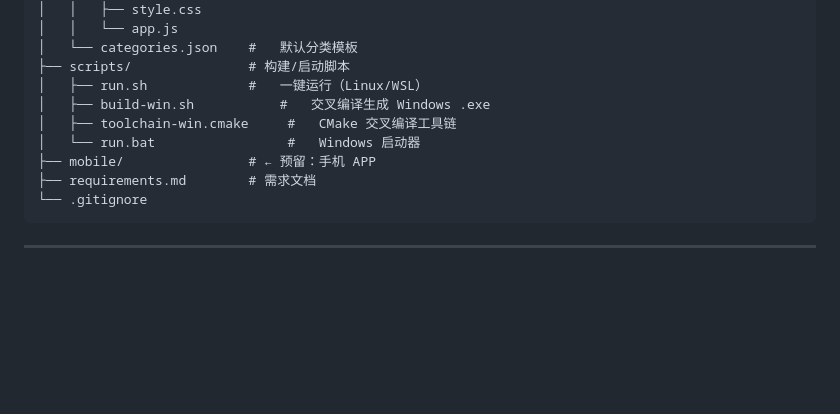
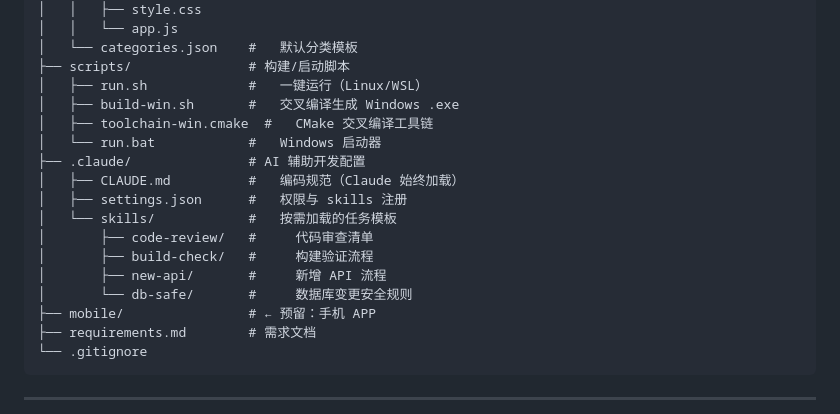
Before and after one commit to 2980454492/bookkeeping, a Markdown page: README.md, the part around the change. Drawn GitHub-style; blank space fills up the shorter version.

```diff
--- a/README.md
+++ b/README.md
@@ -42,9 +42,17 @@ bookkeeping/
 │   └── categories.json    #   默认分类模板
 ├── scripts/               # 构建/启动脚本
 │   ├── run.sh             #   一键运行（Linux/WSL）
-│   ├── build-win.sh           #   交叉编译生成 Windows .exe
-│   ├── toolchain-win.cmake     #   CMake 交叉编译工具链
-│   └── run.bat                 #   Windows 启动器
+│   ├── build-win.sh       #   交叉编译生成 Windows .exe
+│   ├── toolchain-win.cmake  #   CMake 交叉编译工具链
+│   └── run.bat            #   Windows 启动器
+├── .claude/               # AI 辅助开发配置
+│   ├── CLAUDE.md          #   编码规范（Claude 始终加载）
+│   ├── settings.json      #   权限与 skills 注册
+│   └── skills/            #   按需加载的任务模板
+│       ├── code-review/   #     代码审查清单
+│       ├── build-check/   #     构建验证流程
+│       ├── new-api/       #     新增 API 流程
+│       └── db-safe/       #     数据库变更安全规则
 ├── mobile/                # ← 预留：手机 APP
 ├── requirements.md        # 需求文档
 └── .gitignore
```
Also changed, not shown: .claude/CLAUDE.md (+30 -0 lines), requirements.md (+9 -9 lines).
